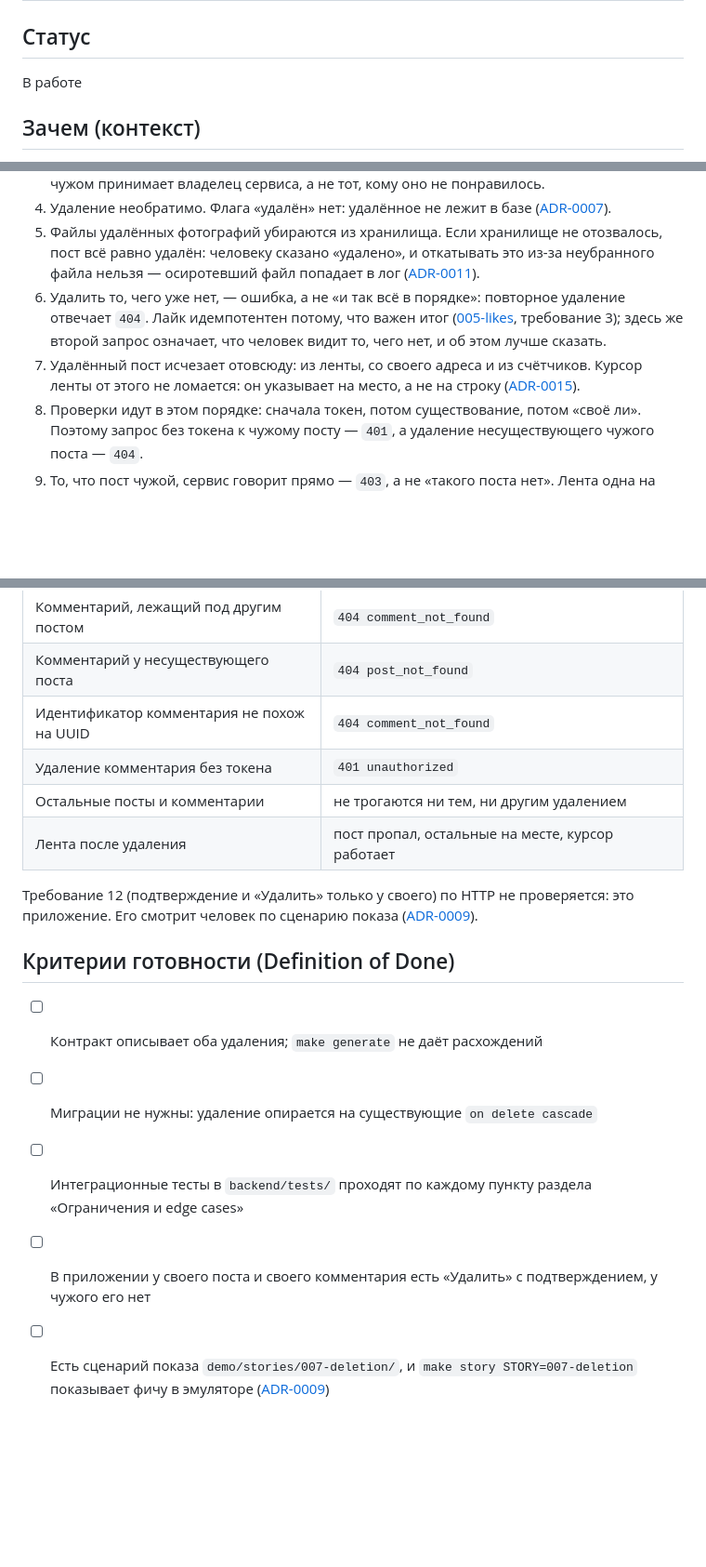
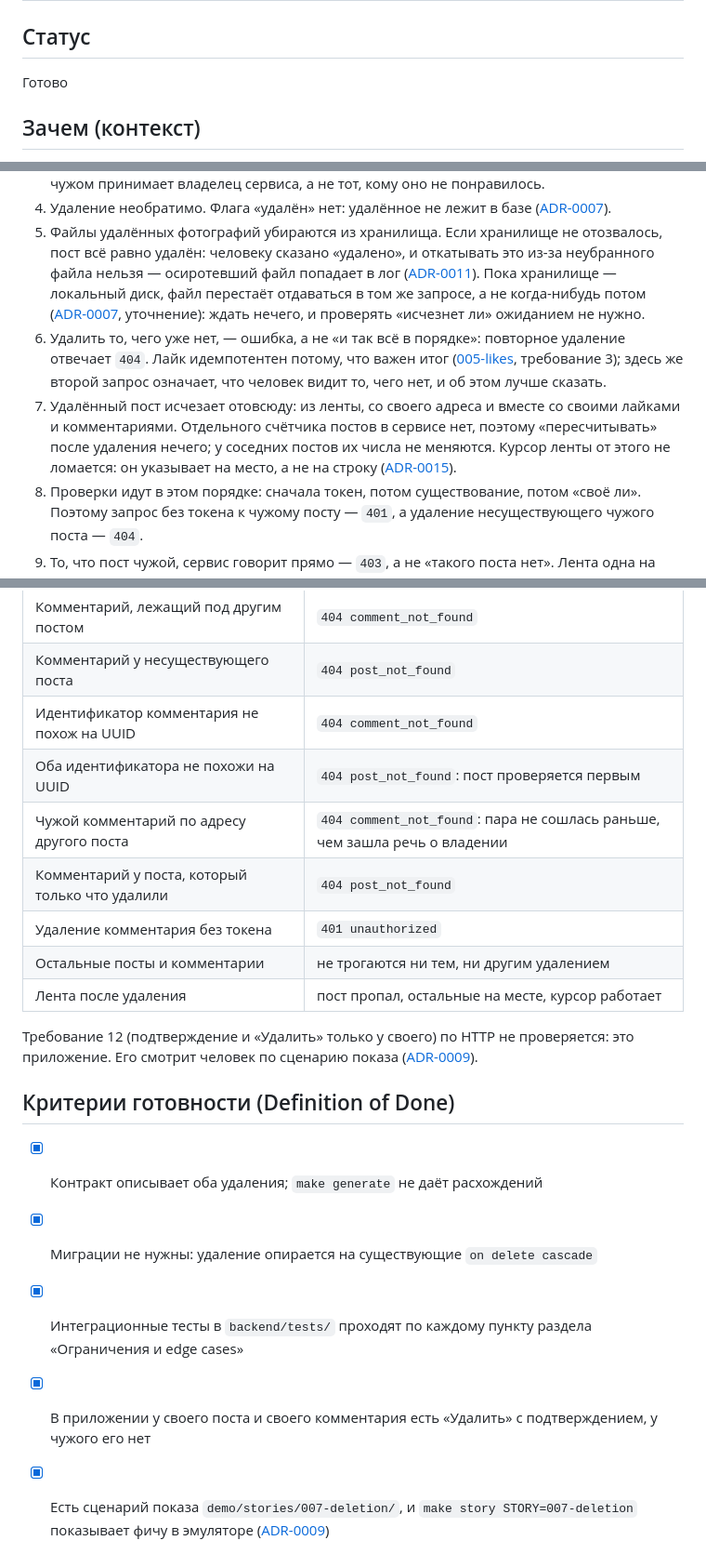
Before and after one commit to gmu-msk/moya_dacha, a Markdown page: specs/007-deletion.md, 3 parts joined by grey strips. Shown at 93% size. Drawn GitHub-style; blank space fills up the shorter version.

Commit message:
Уточнения спецификации удаления по итогам тестов
Сессия, писавшая тесты, нашла в спецификации места, которые читаются
двояко. Они уточнены — тесты при этом не правились:

- «исчезает из счётчиков» превратилось в то, что имелось в виду:
  отдельного счётчика постов в сервисе нет, уходят лайки и комментарии
  самого поста, а у соседних постов числа не меняются;
- пока хранилище — локальный диск, файл перестаёт отдаваться в том же
  запросе, поэтому проверять его исчезновение ожиданием не нужно;
- дописаны три строки в edge cases: оба идентификатора не-UUID, чужой
  комментарий по адресу другого поста и комментарий у только что
  удалённого поста — во всех трёх выигрывает тот, кого проверяют
  раньше.

Статус спецификации — «Готово», критерии готовности отмечены.

Co-Authored-By: Claude Opus 5 (1M context) <noreply@anthropic.com>
Claude-Session: https://claude.ai/code/session_01TKsXZMU5xkUk6rRrTVMDFL

```diff
--- a/specs/007-deletion.md
+++ b/specs/007-deletion.md
@@ -1,7 +1,7 @@
 # Спецификация: удаление своего
 
 ## Статус
-В работе
+Готово
 
 ## Зачем (контекст)
 Выложить можно не то и не тем: фотографию с чужим двором, подпись, о
@@ -55,14 +55,21 @@
    отозвалось, пост всё равно удалён: человеку сказано «удалено», и
    откатывать это из-за неубранного файла нельзя — осиротевший файл
    попадает в лог ([ADR-0011](../docs/adr/0011-files-behind-storage-interface.md)).
+   Пока хранилище — локальный диск, файл перестаёт отдаваться в том же
+   запросе, а не когда-нибудь потом
+   ([ADR-0007](../docs/adr/0007-hard-delete.md), уточнение): ждать
+   нечего, и проверять «исчезнет ли» ожиданием не нужно.
 6. Удалить то, чего уже нет, — ошибка, а не «и так всё в порядке»:
    повторное удаление отвечает `404`. Лайк идемпотентен потому, что
    важен итог ([005-likes](005-likes.md), требование 3); здесь же
    второй запрос означает, что человек видит то, чего нет, и об этом
    лучше сказать.
-7. Удалённый пост исчезает отовсюду: из ленты, со своего адреса и из
-   счётчиков. Курсор ленты от этого не ломается: он указывает на место,
-   а не на строку ([ADR-0015](../docs/adr/0015-feed-paginated-by-cursor.md)).
+7. Удалённый пост исчезает отовсюду: из ленты, со своего адреса и
+   вместе со своими лайками и комментариями. Отдельного счётчика постов
+   в сервисе нет, поэтому «пересчитывать» после удаления нечего; у
+   соседних постов их числа не меняются. Курсор ленты от этого не
+   ломается: он указывает на место, а не на строку
+   ([ADR-0015](../docs/adr/0015-feed-paginated-by-cursor.md)).
 8. Проверки идут в этом порядке: сначала токен, потом существование,
    потом «своё ли». Поэтому запрос без токена к чужому посту — `401`,
    а удаление несуществующего чужого поста — `404`.
@@ -181,6 +188,9 @@ comments  post_id    references posts(id) on delete cascade
 | Комментарий, лежащий под другим постом | `404 comment_not_found` |
 | Комментарий у несуществующего поста | `404 post_not_found` |
 | Идентификатор комментария не похож на UUID | `404 comment_not_found` |
+| Оба идентификатора не похожи на UUID | `404 post_not_found`: пост проверяется первым |
+| Чужой комментарий по адресу другого поста | `404 comment_not_found`: пара не сошлась раньше, чем зашла речь о владении |
+| Комментарий у поста, который только что удалили | `404 post_not_found` |
 | Удаление комментария без токена | `401 unauthorized` |
 | Остальные посты и комментарии | не трогаются ни тем, ни другим удалением |
 | Лента после удаления | пост пропал, остальные на месте, курсор работает |
@@ -191,14 +201,14 @@ comments  post_id    references posts(id) on delete cascade
 
 ## Критерии готовности (Definition of Done)
 
-- [ ] Контракт описывает оба удаления; `make generate` не даёт
+- [x] Контракт описывает оба удаления; `make generate` не даёт
       расхождений
-- [ ] Миграции не нужны: удаление опирается на существующие
+- [x] Миграции не нужны: удаление опирается на существующие
       `on delete cascade`
-- [ ] Интеграционные тесты в `backend/tests/` проходят по каждому пункту
+- [x] Интеграционные тесты в `backend/tests/` проходят по каждому пункту
       раздела «Ограничения и edge cases»
-- [ ] В приложении у своего поста и своего комментария есть «Удалить»
+- [x] В приложении у своего поста и своего комментария есть «Удалить»
       с подтверждением, у чужого его нет
-- [ ] Есть сценарий показа `demo/stories/007-deletion/`, и
+- [x] Есть сценарий показа `demo/stories/007-deletion/`, и
       `make story STORY=007-deletion` показывает фичу в эмуляторе
       ([ADR-0009](../docs/adr/0009-demo-story-per-feature.md))
```
